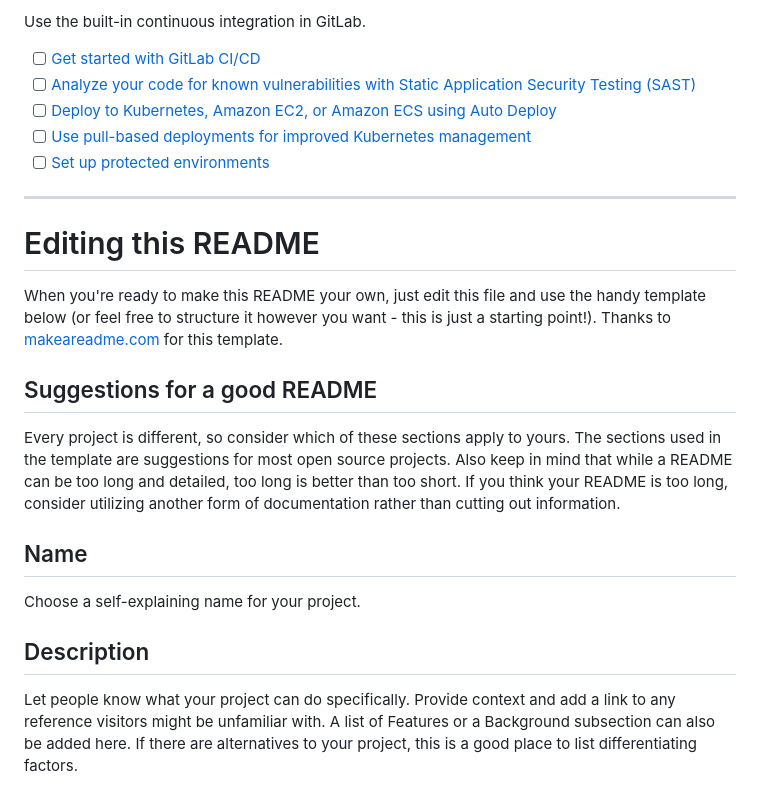
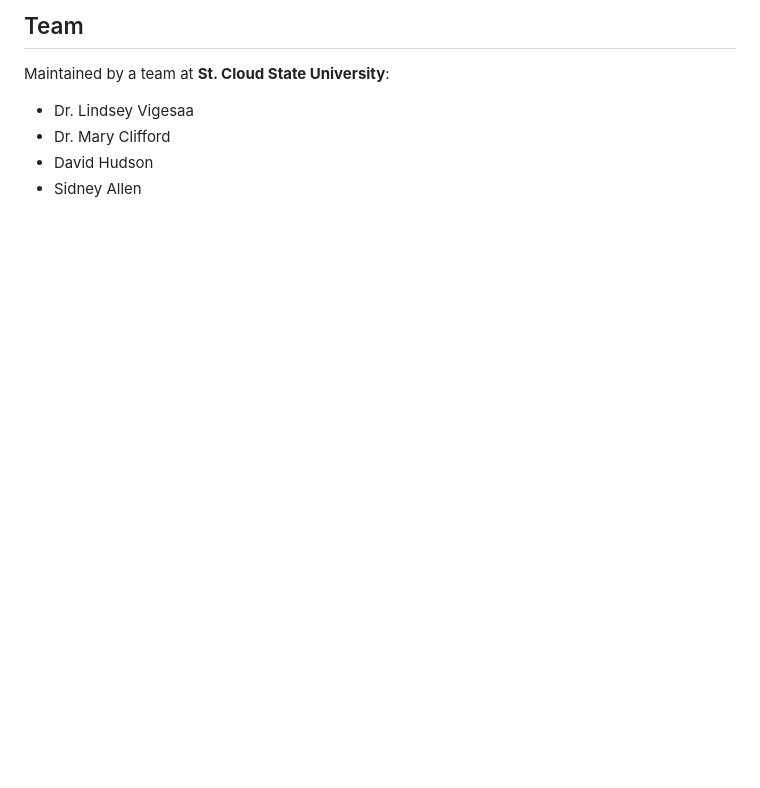
Before and after one commit to RobotsLoveWater/Crime_dot_Education, a Markdown page: README.md, the part around one of its changes. GitHub-like rendering; blank space fills up the shorter version.

```diff
--- a/README.md
+++ b/README.md
@@ -36,25 +86,10 @@ git push -uf origin main
 
-Use the built-in continuous integration in GitLab.
+## Team
 
-- [ ] [Get started with GitLab CI/CD](https://docs.gitlab.com/ee/ci/quick_start/)
-- [ ] [Analyze your code for known vulnerabilities with Static Application Security Testing (SAST)](https://docs.gitlab.com/ee/user/application_security/sast/)
-- [ ] [Deploy to Kubernetes, Amazon EC2, or Amazon ECS using Auto Deploy](https://docs.gitlab.com/ee/topics/autodevops/requirements.html)
-- [ ] [Use pull-based deployments for improved Kubernetes management](https://docs.gitlab.com/ee/user/clusters/agent/)
-- [ ] [Set up protected environments](https://docs.gitlab.com/ee/ci/environments/protected_environments.html)
+Maintained by a team at **St. Cloud State University**:
 
-***
+- Dr. Lindsey Vigesaa
+- Dr. Mary Clifford
+- David Hudson
+- Sidney Allen
 
-# Editing this README
-
-When you're ready to make this README your own, just edit this file and use the handy template below (or feel free to structure it however you want - this is just a starting point!). Thanks to [makeareadme.com](https://www.makeareadme.com/) for this template.
-
-## Suggestions for a good README
-
-Every project is different, so consider which of these sections apply to yours. The sections used in the template are suggestions for most open source projects. Also keep in mind that while a README can be too long and detailed, too long is better than too short. If you think your README is too long, consider utilizing another form of documentation rather than cutting out information.
-
-## Name
-Choose a self-explaining name for your project.
-
-## Description
-Let people know what your project can do specifically. Provide context and add a link to any reference visitors might be unfamiliar with. A list of Features or a Background subsection can also be added here. If there are alternatives to your project, this is a good place to list differentiating factors.
-
```
Also changed, not shown: other parts of README.md (+74 -52 lines), CLAUDE.md (+65 -48 lines), ROADMAP.md (added, +81 -0 lines).
